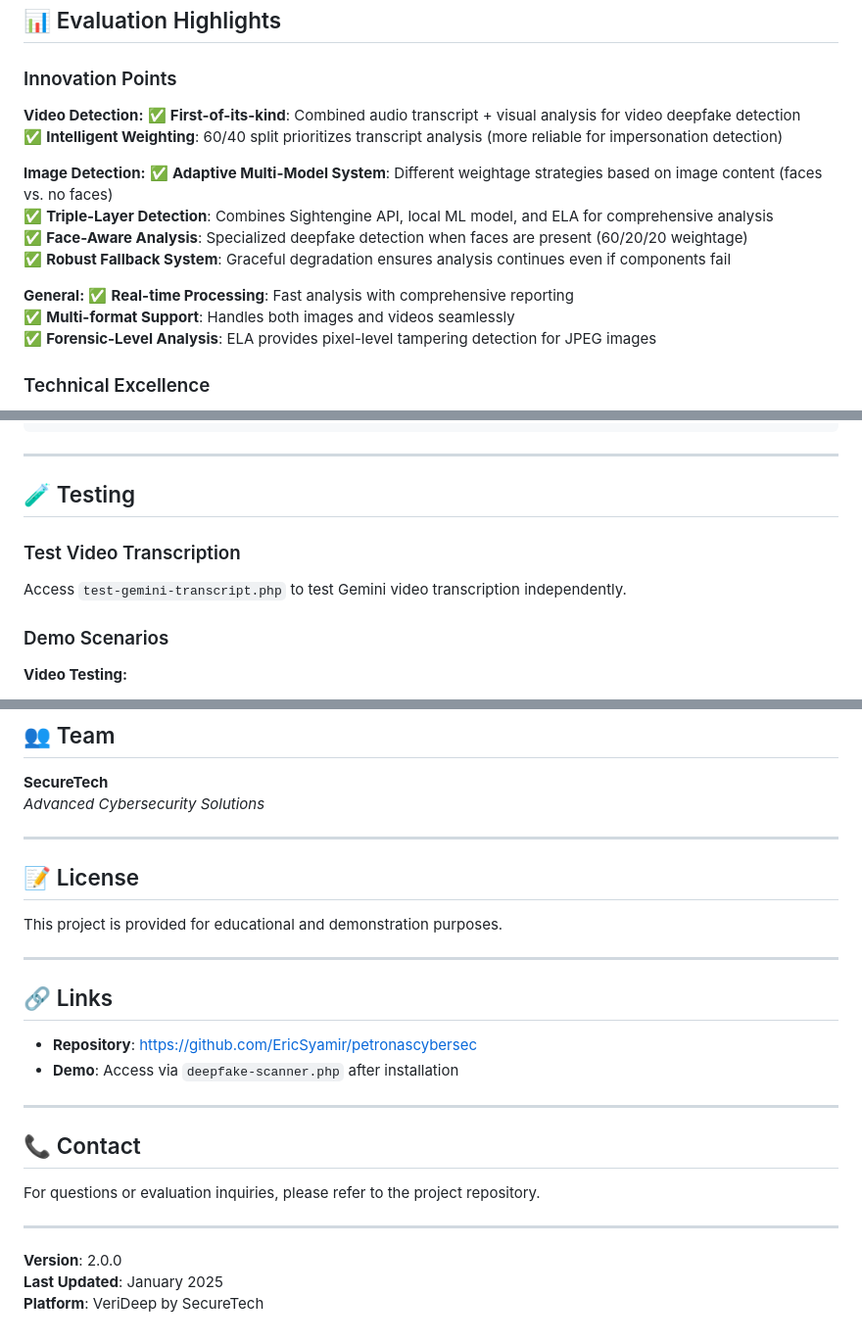
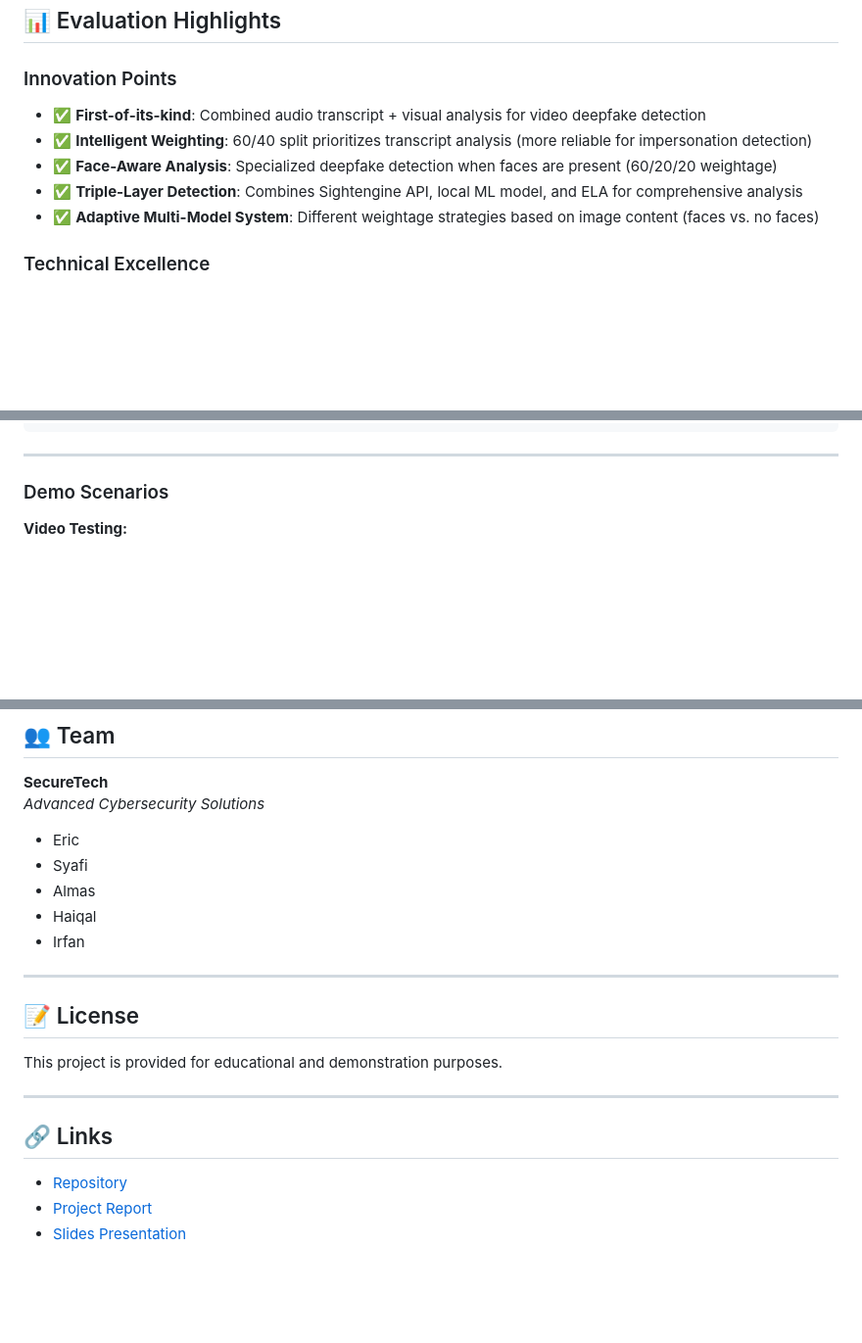
Before and after one commit to EricSyamir/petronascybersec, a Markdown page: README.md, 3 parts joined by grey strips. Shown: that part at 98% size. Drawn GitHub-style; blank space fills up the shorter version.

Commit message:
Enhance README with example usage and evaluation details
Added example usage section and updated evaluation highlights with detailed innovation points and technology stack.

````diff
--- a/README.md
+++ b/README.md
@@ -165,20 +207,11 @@ Final Score = (Sightengine AI Score × 0.6) + (ML Model Score × 0.4)
 
 ### Innovation Points
 
-**Video Detection:**
-✅ **First-of-its-kind**: Combined audio transcript + visual analysis for video deepfake detection
-✅ **Intelligent Weighting**: 60/40 split prioritizes transcript analysis (more reliable for impersonation detection)
-
-**Image Detection:**
-✅ **Adaptive Multi-Model System**: Different weightage strategies based on image content (faces vs. no faces)
-✅ **Triple-Layer Detection**: Combines Sightengine API, local ML model, and ELA for comprehensive analysis
-✅ **Face-Aware Analysis**: Specialized deepfake detection when faces are present (60/20/20 weightage)
-✅ **Robust Fallback System**: Graceful degradation ensures analysis continues even if components fail
-
-**General:**
-✅ **Real-time Processing**: Fast analysis with comprehensive reporting
-✅ **Multi-format Support**: Handles both images and videos seamlessly
-✅ **Forensic-Level Analysis**: ELA provides pixel-level tampering detection for JPEG images
+- ✅ **First-of-its-kind**: Combined audio transcript + visual analysis for video deepfake detection
+- ✅ **Intelligent Weighting**: 60/40 split prioritizes transcript analysis (more reliable for impersonation detection)
+- ✅ **Face-Aware Analysis**: Specialized deepfake detection when faces are present (60/20/20 weightage)
+- ✅ **Triple-Layer Detection**: Combines Sightengine API, local ML model, and ELA for comprehensive analysis
+- ✅ **Adaptive Multi-Model System**: Different weightage strategies based on image content (faces vs. no faces)
 
 ### Technical Excellence
 - **Robust Error Handling**: Graceful fallbacks if one analysis method fails
@@ -223,11 +256,6 @@ petronas-cybercrime-platform/
 ```
 
 ---
-
-## 🧪 Testing
-
-### Test Video Transcription
-Access `test-gemini-transcript.php` to test Gemini video transcription independently.
 
 ### Demo Scenarios
 
@@ -275,6 +303,11 @@ Access `test-gemini-transcript.php` to test Gemini video transcription independe
 
 **SecureTech**
 *Advanced Cybersecurity Solutions*
+- Eric
+- Syafi
+- Almas
+- Haiqal
+- Irfan
 
 ---
 
@@ -286,17 +319,6 @@ This project is provided for educational and demonstration purposes.
 
 ## 🔗 Links
 
-- **Repository**: https://github.com/EricSyamir/petronascybersec
-- **Demo**: Access via `deepfake-scanner.php` after installation
-
----
-
-## 📞 Contact
-
-For questions or evaluation inquiries, please refer to the project repository.
-
----
-
-**Version**: 2.0.0
-**Last Updated**: January 2025
-**Platform**: VeriDeep by SecureTech
+- [Repository](https://github.com/EricSyamir/petronascybersec)
+- [Project Report](https://github.com/EricSyamir/petronascybersec/blob/main/SYSTEM_REPORT.md)
+- [Slides Presentation](https://www.canva.com/design/DAG4u2iozz8/HtrALtwViLWlkevRud_QlA/edit?utm_content=DAG4u2iozz8&utm_campaign=designshare&utm_medium=link2&utm_source=sharebutton)
````
Also changed, not shown: other parts of README.md (+42 -0 lines).
